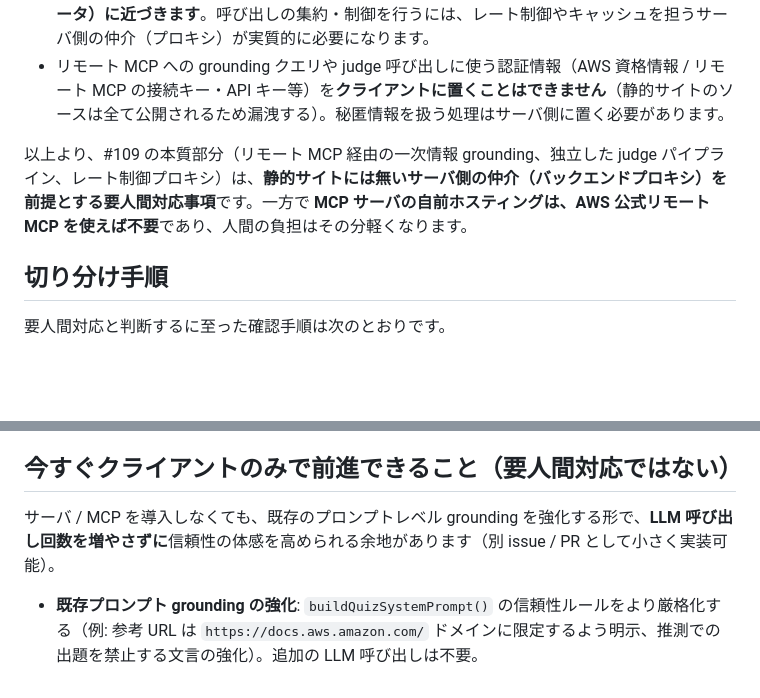
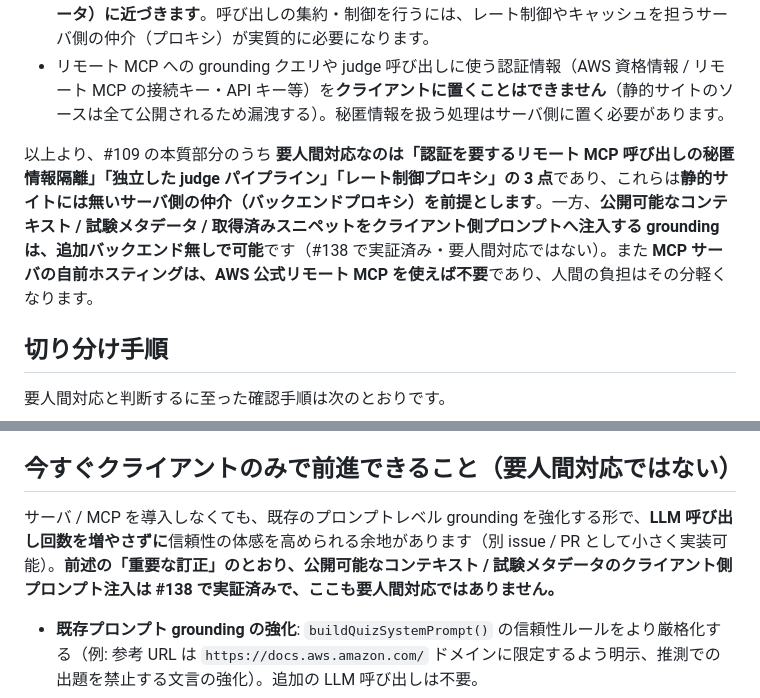
Before and after one commit to Kenta-Matsuda/Kenta-Matsuda.github.io-aws-study, a Markdown page: docs/action-required/mcp-grounding-llm-judge.md, 2 parts joined by grey strips. Rendered like a GitHub page; blank space fills up the shorter version.

Commit message:
docs: #109 grounding設計にクライアント側MCP/メタデータ注入が可能である旨の訂正を追記

```diff
--- a/docs/action-required/mcp-grounding-llm-judge.md
+++ b/docs/action-required/mcp-grounding-llm-judge.md
@@ -40,7 +56,7 @@ issue #109 のフィードバックは、模擬問題生成の**信頼性**を
 - **LLM as a judge は「生成」に加えて「審査」の LLM 呼び出しを追加**します。現状はクライアントがユーザー自身の API キーで Gemini を直接呼ぶ設計のため、judge 呼び出しを足すと 1 問あたりの呼び出し回数が増え、**#109 が懸念するとおり Gemini のリクエスト上限（レート / クォータ）に近づきます**。呼び出しの集約・制御を行うには、レート制御やキャッシュを担うサーバ側の仲介（プロキシ）が実質的に必要になります。
 - リモート MCP への grounding クエリや judge 呼び出しに使う認証情報（AWS 資格情報 / リモート MCP の接続キー・API キー等）を**クライアントに置くことはできません**（静的サイトのソースは全て公開されるため漏洩する）。秘匿情報を扱う処理はサーバ側に置く必要があります。
 
-以上より、#109 の本質部分（リモート MCP 経由の一次情報 grounding、独立した judge パイプライン、レート制御プロキシ）は、**静的サイトには無いサーバ側の仲介（バックエンドプロキシ）を前提とする要人間対応事項**です。一方で **MCP サーバの自前ホスティングは、AWS 公式リモート MCP を使えば不要**であり、人間の負担はその分軽くなります。
+以上より、#109 の本質部分のうち **要人間対応なのは「認証を要するリモート MCP 呼び出しの秘匿情報隔離」「独立した judge パイプライン」「レート制御プロキシ」の 3 点**であり、これらは**静的サイトには無いサーバ側の仲介（バックエンドプロキシ）を前提とします**。一方、**公開可能なコンテキスト / 試験メタデータ / 取得済みスニペットをクライアント側プロンプトへ注入する grounding は、追加バックエンド無しで可能**です（#138 で実証済み・要人間対応ではない）。また **MCP サーバの自前ホスティングは、AWS 公式リモート MCP を使えば不要**であり、人間の負担はその分軽くなります。
 
 ## 切り分け手順
 
@@ -56,7 +72,7 @@ issue #109 のフィードバックは、模擬問題生成の**信頼性**を
 
 ## 今すぐクライアントのみで前進できること（要人間対応ではない）
 
-サーバ / MCP を導入しなくても、既存のプロンプトレベル grounding を強化する形で、**LLM 呼び出し回数を増やさずに**信頼性の体感を高められる余地があります（別 issue / PR として小さく実装可能）。
+サーバ / MCP を導入しなくても、既存のプロンプトレベル grounding を強化する形で、**LLM 呼び出し回数を増やさずに**信頼性の体感を高められる余地があります（別 issue / PR として小さく実装可能）。**前述の「重要な訂正」のとおり、公開可能なコンテキスト / 試験メタデータのクライアント側プロンプト注入は #138 で実証済みで、ここも要人間対応ではありません。**
 
 - **既存プロンプト grounding の強化**: `buildQuizSystemPrompt()` の信頼性ルールをより厳格化する（例: 参考 URL は `https://docs.aws.amazon.com/` ドメインに限定するよう明示、推測での出題を禁止する文言の強化）。追加の LLM 呼び出しは不要。
 - **引用元 URL の可視化**: 解説内の `参考:` URL を、解説本文に埋もれさせず**独立した「出典」リンク**として UI に目立たせて表示する（`js/ui.js` の explanation 表示部）。ユーザーが一次情報へ辿りやすくなり、信頼性の検証をユーザー自身が行える。追加の LLM 呼び出しは不要。
```
Also changed, not shown: other parts of docs/action-required/mcp-grounding-llm-judge.md (+17 -1 lines).
